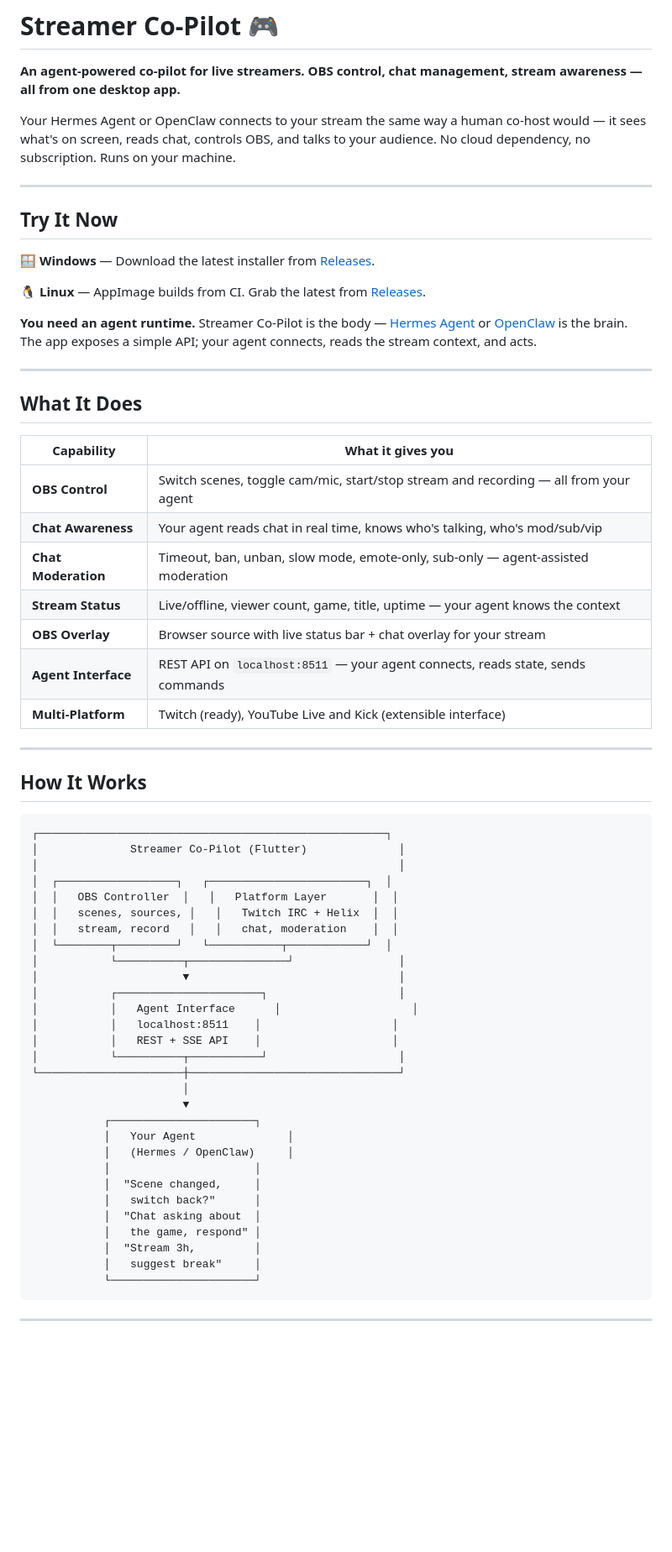
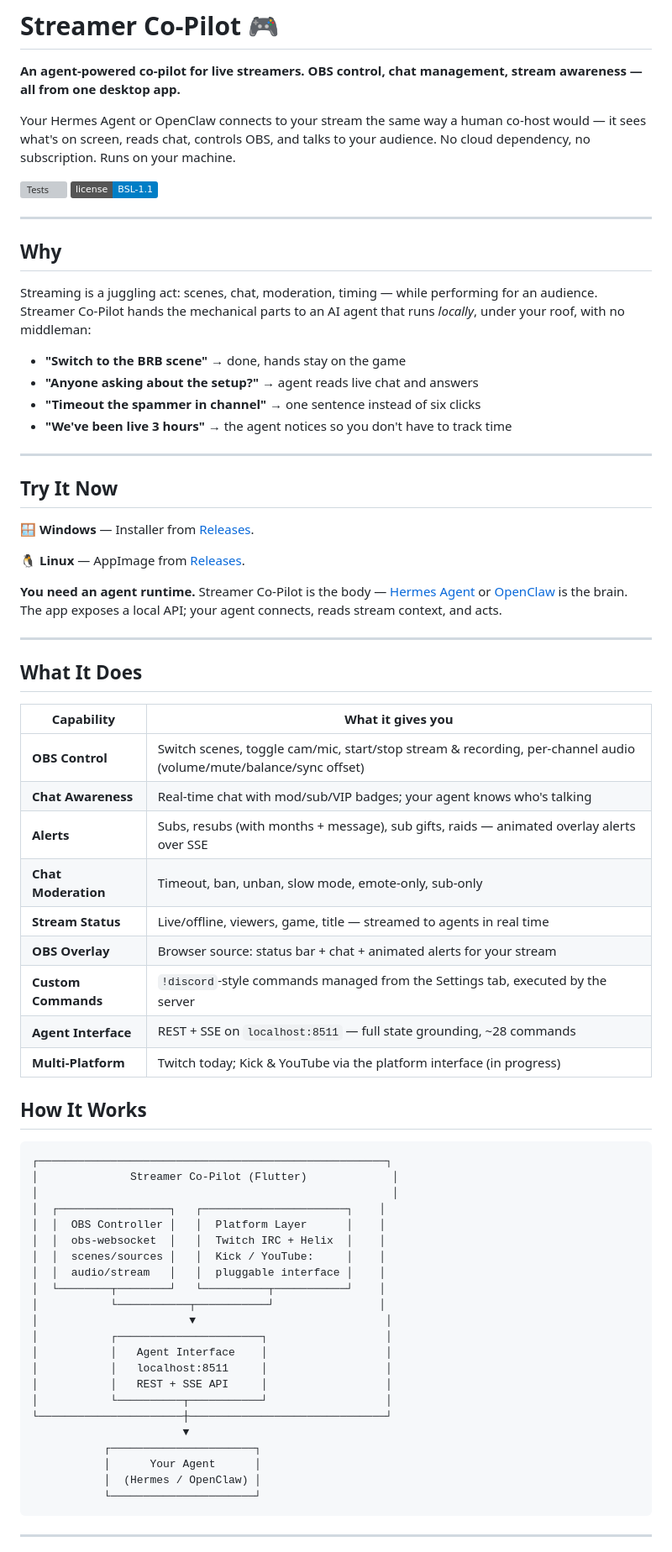
Before and after one commit to CloudToLocalLLM-online/streamer-co-pilot, a Markdown page: README.md, the part around one of its changes. Shown at 84% size. Drawn GitHub-style; badges without logos; blank space fills up the shorter version; grey boxes are pictures that could not be loaded.

````diff
--- a/README.md
+++ b/README.md
@@ -4,15 +4,29 @@
 
 Your Hermes Agent or OpenClaw connects to your stream the same way a human co-host would — it sees what's on screen, reads chat, controls OBS, and talks to your audience. No cloud dependency, no subscription. Runs on your machine.
 
+![Tests](https://github.com/CloudToLocalLLM-online/streamer-co-pilot/actions/workflows/ci.yml/badge.svg)
+[![License](https://img.shields.io/badge/license-BSL--1.1-blue)](LICENSE)
+
+---
+
+## Why
+
+Streaming is a juggling act: scenes, chat, moderation, timing — while performing for an audience. Streamer Co-Pilot hands the mechanical parts to an AI agent that runs *locally*, under your roof, with no middleman:
+
+- **"Switch to the BRB scene"** → done, hands stay on the game
+- **"Anyone asking about the setup?"** → agent reads live chat and answers
+- **"Timeout the spammer in channel"** → one sentence instead of six clicks
+- **"We've been live 3 hours"** → the agent notices so you don't have to track time
+
 ---
 
 ## Try It Now
 
-🪟 **Windows** — Download the latest installer from [Releases](https://github.com/CloudToLocalLLM-online/streamer-co-pilot/releases/latest).
+🪟 **Windows** — Installer from [Releases](https://github.com/CloudToLocalLLM-online/streamer-co-pilot/releases/latest).
 
-🐧 **Linux** — AppImage builds from CI. Grab the latest from [Releases](https://github.com/CloudToLocalLLM-online/streamer-co-pilot/releases/latest).
+🐧 **Linux** — AppImage from [Releases](https://github.com/CloudToLocalLLM-online/streamer-co-pilot/releases/latest).
 
-**You need an agent runtime.** Streamer Co-Pilot is the body — [Hermes Agent](https://hermes-agent.nousresearch.com) or [OpenClaw](https://github.com/CloudToLocalLLM-online/CloudToLocalLLM) is the brain. The app exposes a simple API; your agent connects, reads the stream context, and acts.
+**You need an agent runtime.** Streamer Co-Pilot is the body — [Hermes Agent](https://hermes-agent.nousresearch.com) or [OpenClaw](https://github.com/CloudToLocalLLM-online/CloudToLocalLLM) is the brain. The app exposes a local API; your agent connects, reads stream context, and acts.
 
 ---
 
@@ -20,47 +34,40 @@ Your Hermes Agent or OpenClaw connects to your stream the same way a human co-ho
 
 | Capability | What it gives you |
 |-----------|-------------------|
-| **OBS Control** | Switch scenes, toggle cam/mic, start/stop stream and recording — all from your agent |
-| **Chat Awareness** | Your agent reads chat in real time, knows who's talking, who's mod/sub/vip |
-| **Chat Moderation** | Timeout, ban, unban, slow mode, emote-only, sub-only — agent-assisted moderation |
-| **Stream Status** | Live/offline, viewer count, game, title, uptime — your agent knows the context |
-| **OBS Overlay** | Browser source with live status bar + chat overlay for your stream |
-| **Agent Interface** | REST API on `localhost:8511` — your agent connects, reads state, sends commands |
-| **Multi-Platform** | Twitch (ready), YouTube Live and Kick (extensible interface) |
-
----
+| **OBS Control** | Switch scenes, toggle cam/mic, start/stop stream & recording, per-channel audio (volume/mute/balance/sync offset) |
+| **Chat Awareness** | Real-time chat with mod/sub/VIP badges; your agent knows who's talking |
+| **Alerts** | Subs, resubs (with months + message), sub gifts, raids — animated overlay alerts over SSE |
+| **Chat Moderation** | Timeout, ban, unban, slow mode, emote-only, sub-only |
+| **Stream Status** | Live/offline, viewers, game, title — streamed to agents in real time |
+| **OBS Overlay** | Browser source: status bar + chat + animated alerts for your stream |
+| **Custom Commands** | `!discord`-style commands managed from the Settings tab, executed by the server |
+| **Agent Interface** | REST + SSE on `localhost:8511` — full state grounding, ~28 commands |
+| **Multi-Platform** | Twitch today; Kick & YouTube via the platform interface (in progress) |
 
 ## How It Works
 
 ```
 ┌─────────────────────────────────────────────────────┐
-│              Streamer Co-Pilot (Flutter)              │
-│                                                       │
-│  ┌──────────────────┐   ┌────────────────────────┐  │
-│  │   OBS Controller  │   │   Platform Layer       │  │
-│  │   scenes, sources, │   │   Twitch IRC + Helix  │  │
-│  │   stream, record   │   │   chat, moderation    │  │
-│  └────────┬─────────┘   └───────────┬────────────┘  │
-│           └──────────┬───────────────┘                │
-│                      ▼                                │
-│           ┌──────────────────────┐                    │
-│           │   Agent Interface      │                    │
-│           │   localhost:8511    │                    │
-│           │   REST + SSE API    │                    │
-│           └──────────┬───────────┘                    │
-└──────────────────────┼────────────────────────────────┘
-                       │
+│              Streamer Co-Pilot (Flutter)             │
+│                                                      │
+│  ┌─────────────────┐   ┌──────────────────────┐    │
+│  │  OBS Controller │   │  Platform Layer      │    │
+│  │  obs-websocket  │   │  Twitch IRC + Helix  │    │
+│  │  scenes/sources │   │  Kick / YouTube:     │    │
+│  │  audio/stream   │   │  pluggable interface │    │
+│  └────────┬────────┘   └──────────┬───────────┘    │
+│           └───────────┬───────────┘                │
+│                       ▼                             │
+│           ┌──────────────────────┐                  │
+│           │   Agent Interface    │                  │
+│           │   localhost:8511     │                  │
+│           │   REST + SSE API     │                  │
+│           └──────────┬───────────┘                  │
+└──────────────────────┼──────────────────────────────┘
                        ▼
            ┌──────────────────────┐
-           │   Your Agent              │
-           │   (Hermes / OpenClaw)     │
-           │                      │
-           │  "Scene changed,     │
-           │   switch back?"      │
-           │  "Chat asking about  │
-           │   the game, respond" │
-           │  "Stream 3h,         │
-           │   suggest break"     │
+           │      Your Agent      │
+           │  (Hermes / OpenClaw) │
            └──────────────────────┘
 ```
 
````
Also changed, not shown: other parts of README.md (+55 -42 lines).
